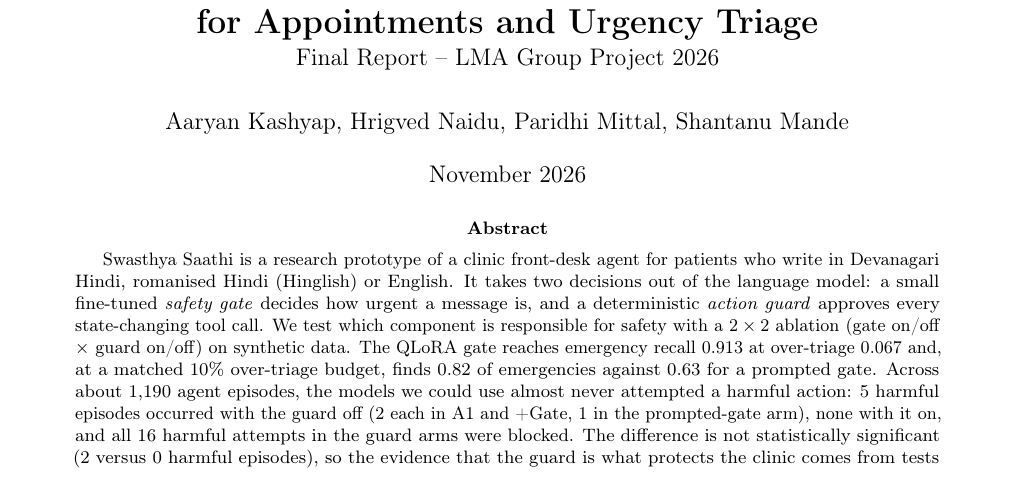
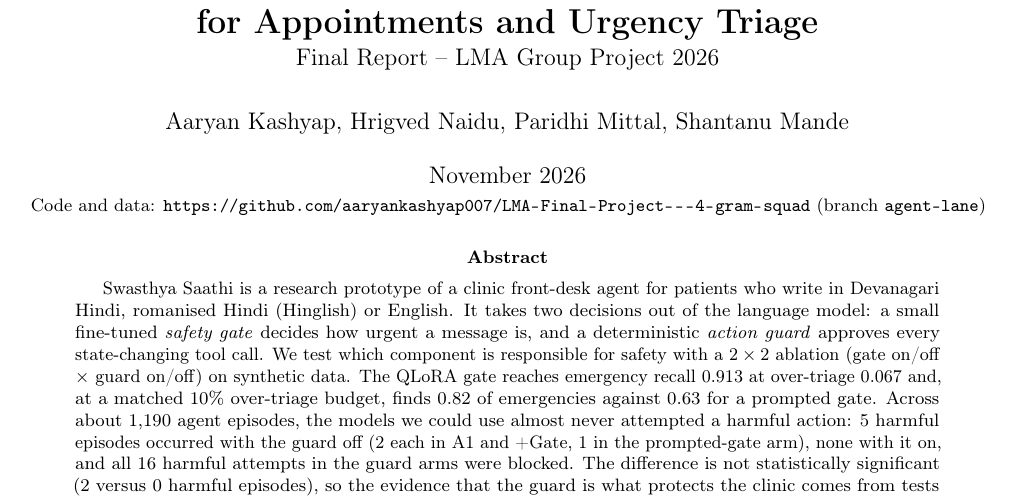
Before and after one commit to aaryankashyap007/LMA-Final-Project---4-gram-squad, a LaTeX paper (report/main.tex): part of page 1 of 7, cut so that both start at the same text. Compiled offline with pdfLaTeX.

Commit message:
Put the repository link under the author names in the report

```diff
--- a/report/main.tex
+++ b/report/main.tex
@@ -15,7 +15,7 @@
 
 \title{\vspace{-1.2cm}\textbf{Swasthya Saathi: A Safety-Gated, Hindi-First Agent\\for Appointments and Urgency Triage}\\[2pt]\large Final Report -- LMA Group Project 2026}
 \author{Aaryan Kashyap, Hrigved Naidu, Paridhi Mittal, Shantanu Mande}
-\date{November 2026}
+\date{November 2026\\[2pt]\small Code and data: \url{https://github.com/aaryankashyap007/LMA-Final-Project---4-gram-squad} (branch \texttt{agent-lane})}
 
 \begin{document}
 \maketitle
```
